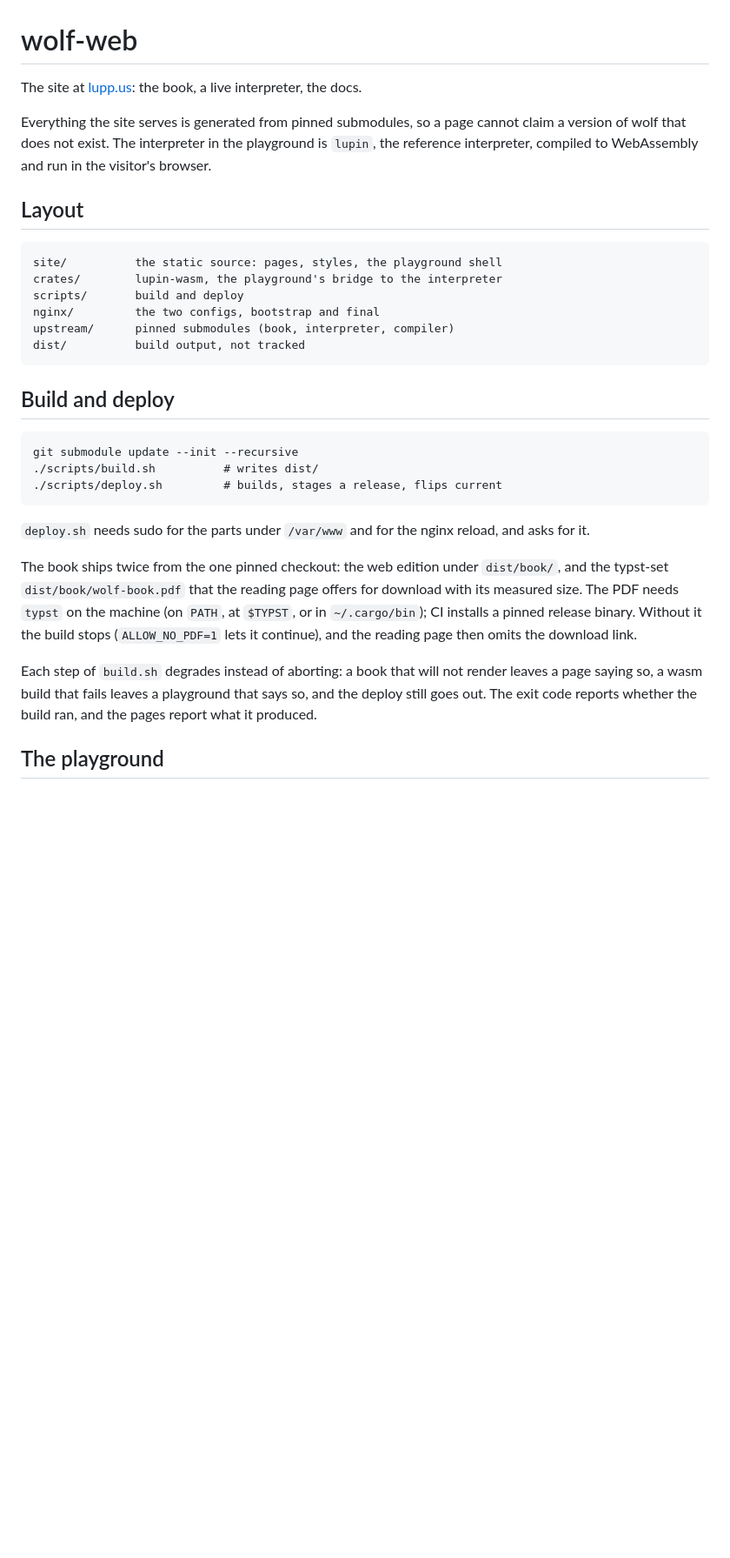
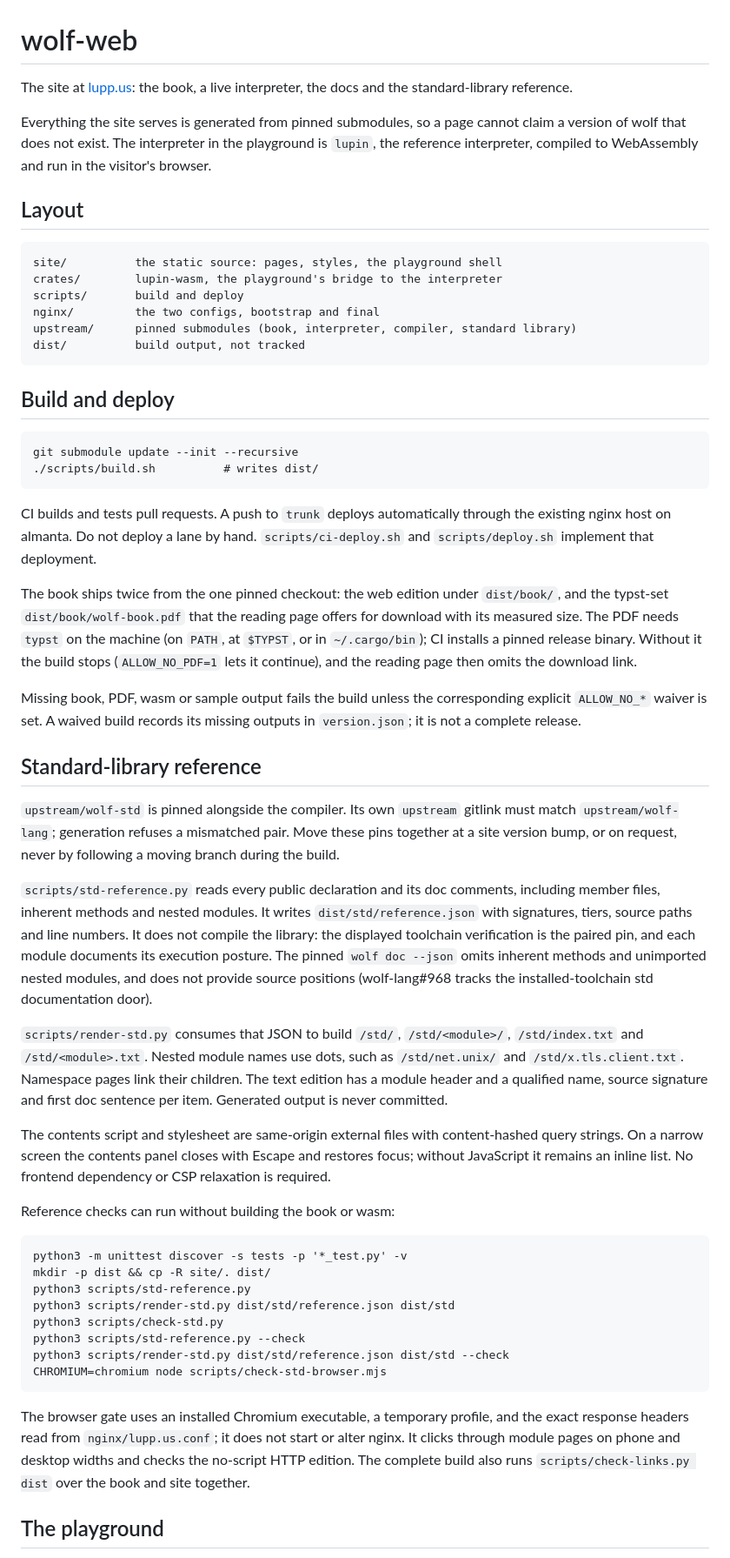
Before and after one commit to wolffe-lang/wolf-web, a Markdown page: README.md, the part around one of its changes. Shown at 87% size. GitHub-like rendering; blank space fills up the shorter version.

Commit message:
Refresh README for std generation and automatic deployment

```diff
--- a/README.md
+++ b/README.md
@@ -1,7 +1,7 @@
 # wolf-web
 
 The site at [lupp.us](https://lupp.us): the book, a live interpreter,
-the docs.
+the docs and the standard-library reference.
 
 Everything the site serves is generated from pinned submodules, so a
 page cannot claim a version of wolf that does not exist. The
@@ -14,17 +14,17 @@ compiled to WebAssembly and run in the visitor's browser.
     crates/        lupin-wasm, the playground's bridge to the interpreter
     scripts/       build and deploy
     nginx/         the two configs, bootstrap and final
-    upstream/      pinned submodules (book, interpreter, compiler)
+    upstream/      pinned submodules (book, interpreter, compiler, standard library)
     dist/          build output, not tracked
 
 ## Build and deploy
 
     git submodule update --init --recursive
     ./scripts/build.sh          # writes dist/
-    ./scripts/deploy.sh         # builds, stages a release, flips current
 
-`deploy.sh` needs sudo for the parts under `/var/www` and for the nginx
-reload, and asks for it.
+CI builds and tests pull requests. A push to `trunk` deploys automatically
+through the existing nginx host on almanta. Do not deploy a lane by hand.
+`scripts/ci-deploy.sh` and `scripts/deploy.sh` implement that deployment.
 
 The book ships twice from the one pinned checkout: the web edition
 under `dist/book/`, and the typst-set `dist/book/wolf-book.pdf` that
@@ -34,10 +34,54 @@ needs `typst` on the machine (on `PATH`, at `$TYPST`, or in
 build stops (`ALLOW_NO_PDF=1` lets it continue), and the reading page
 then omits the download link.
 
-Each step of `build.sh` degrades instead of aborting: a book that will
-not render leaves a page saying so, a wasm build that fails leaves a
-playground that says so, and the deploy still goes out. The exit code
-reports whether the build ran, and the pages report what it produced.
+Missing book, PDF, wasm or sample output fails the build unless the
+corresponding explicit `ALLOW_NO_*` waiver is set. A waived build records
+its missing outputs in `version.json`; it is not a complete release.
+
+## Standard-library reference
+
+`upstream/wolf-std` is pinned alongside the compiler. Its own `upstream`
+gitlink must match `upstream/wolf-lang`; generation refuses a mismatched
+pair. Move these pins together at a site version bump, or on request,
+never by following a moving branch during the build.
+
+`scripts/std-reference.py` reads every public declaration and its doc
+comments, including member files, inherent methods and nested modules.
+It writes `dist/std/reference.json` with signatures, tiers, source paths
+and line numbers. It does not compile the library: the displayed toolchain
+verification is the paired pin, and each module documents its execution
+posture. The pinned `wolf doc --json` omits inherent methods and unimported
+nested modules, and does not provide source positions (wolf-lang#968 tracks
+the installed-toolchain std documentation door).
+
+`scripts/render-std.py` consumes that JSON to build `/std/`,
+`/std/<module>/`, `/std/index.txt` and `/std/<module>.txt`. Nested module
+names use dots, such as `/std/net.unix/` and `/std/x.tls.client.txt`.
+Namespace pages link their children. The text edition has a module header
+and a qualified name, source signature and first doc sentence per item.
+Generated output is never committed.
+
+The contents script and stylesheet are same-origin external files with
+content-hashed query strings. On a narrow screen the contents panel closes
+with Escape and restores focus; without JavaScript it remains an inline
+list. No frontend dependency or CSP relaxation is required.
+
+Reference checks can run without building the book or wasm:
+
+    python3 -m unittest discover -s tests -p '*_test.py' -v
+    mkdir -p dist && cp -R site/. dist/
+    python3 scripts/std-reference.py
+    python3 scripts/render-std.py dist/std/reference.json dist/std
+    python3 scripts/check-std.py
+    python3 scripts/std-reference.py --check
+    python3 scripts/render-std.py dist/std/reference.json dist/std --check
+    CHROMIUM=chromium node scripts/check-std-browser.mjs
+
+The browser gate uses an installed Chromium executable, a temporary profile,
+and the exact response headers read from `nginx/lupp.us.conf`; it does not
+start or alter nginx. It clicks through module pages on phone and desktop
+widths and checks the no-script HTTP edition. The complete build also runs
+`scripts/check-links.py dist` over the book and site together.
 
 ## The playground
 
```
Also changed, not shown: other parts of README.md (+9 -4 lines).
